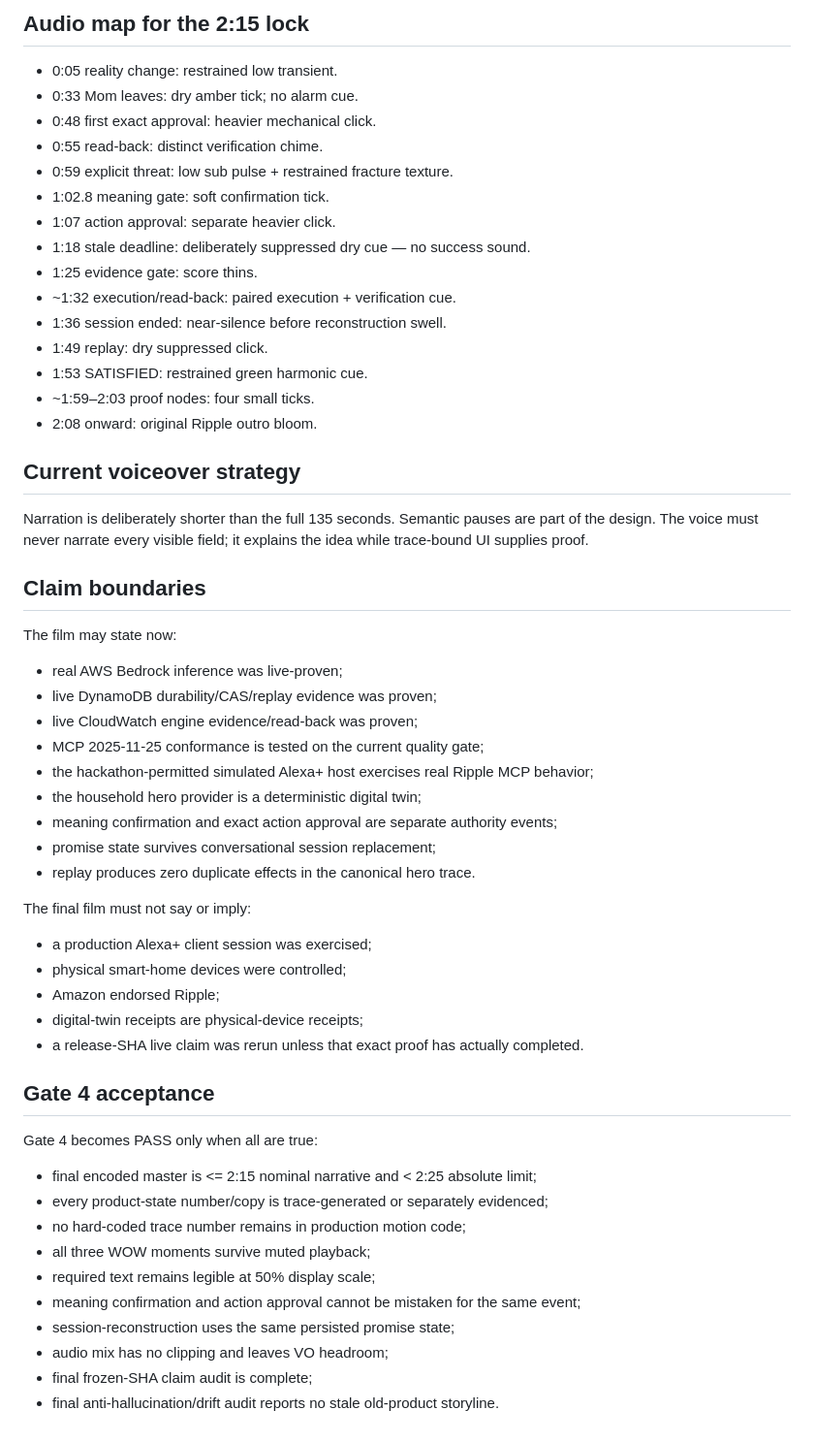
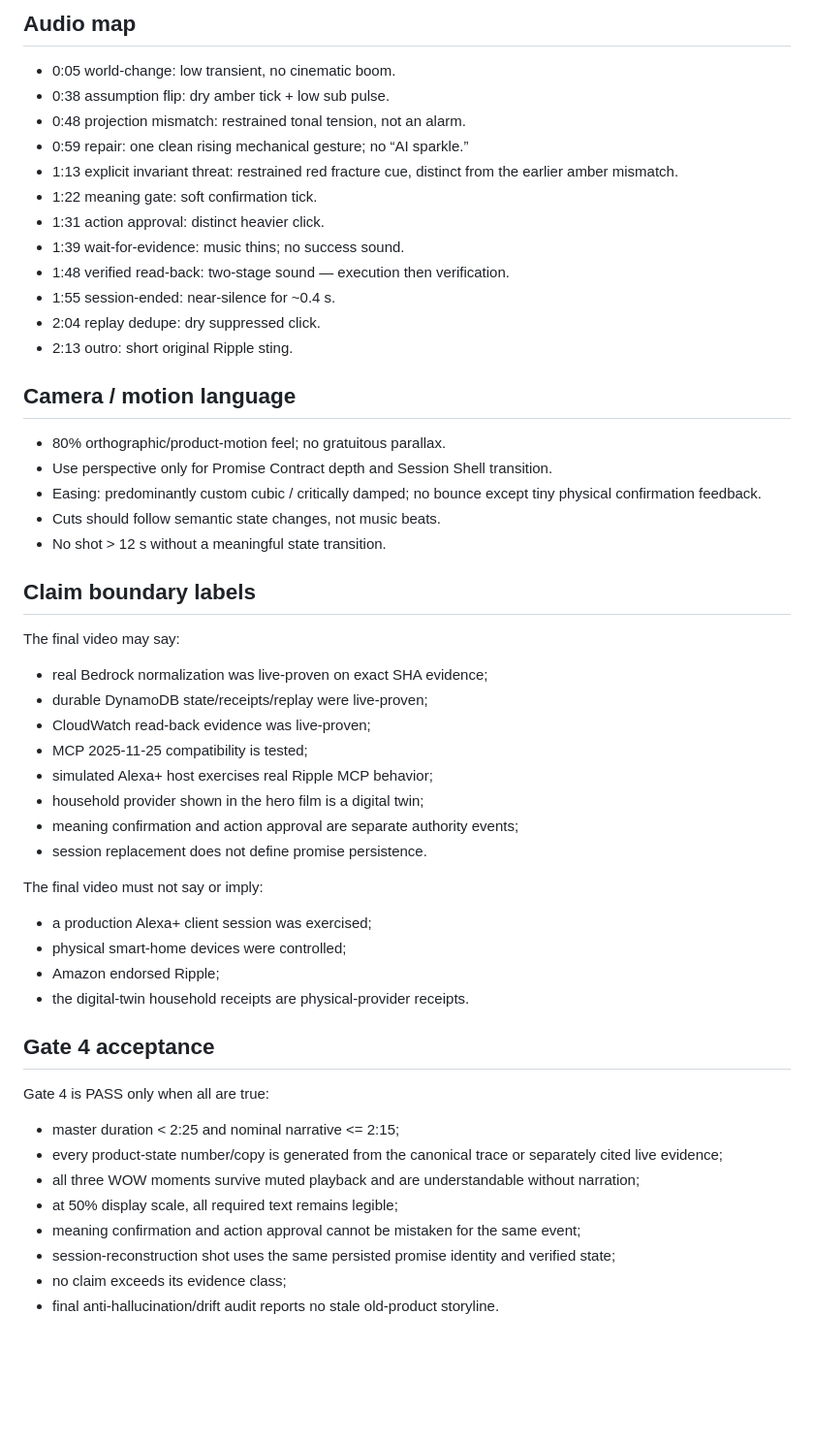
Before and after one commit to rarescos-pixel/ripple-agentic-plan-repair, a Markdown page: docs/WOW_VIDEO_STORYBOARD.md, the part around one of its changes. Shown at 97% size. Drawn GitHub-style; blank space fills up the shorter version.

Commit message:
docs: restore canonical Gate 4 storyboard state from verified handoff

```diff
--- a/docs/WOW_VIDEO_STORYBOARD.md
+++ b/docs/WOW_VIDEO_STORYBOARD.md
@@ -50,59 +58,56 @@ This supersedes the old flight-cascade/$116→$42→$74 film. The canonical stor
 
-## Audio map for the 2:15 lock
+## Audio map
 
-- 0:05 reality change: restrained low transient.
-- 0:33 Mom leaves: dry amber tick; no alarm cue.
-- 0:48 first exact approval: heavier mechanical click.
-- 0:55 read-back: distinct verification chime.
-- 0:59 explicit threat: low sub pulse + restrained fracture texture.
-- 1:02.8 meaning gate: soft confirmation tick.
-- 1:07 action approval: separate heavier click.
-- 1:18 stale deadline: deliberately suppressed dry cue — no success sound.
-- 1:25 evidence gate: score thins.
-- ~1:32 execution/read-back: paired execution + verification cue.
-- 1:36 session ended: near-silence before reconstruction swell.
-- 1:49 replay: dry suppressed click.
-- 1:53 SATISFIED: restrained green harmonic cue.
-- ~1:59–2:03 proof nodes: four small ticks.
-- 2:08 onward: original Ripple outro bloom.
+- 0:05 world-change: low transient, no cinematic boom.
+- 0:38 assumption flip: dry amber tick + low sub pulse.
+- 0:48 projection mismatch: restrained tonal tension, not an alarm.
+- 0:59 repair: one clean rising mechanical gesture; no “AI sparkle.”
+- 1:13 explicit invariant threat: restrained red fracture cue, distinct from the earlier amber mismatch.
+- 1:22 meaning gate: soft confirmation tick.
+- 1:31 action approval: distinct heavier click.
+- 1:39 wait-for-evidence: music thins; no success sound.
+- 1:48 verified read-back: two-stage sound — execution then verification.
+- 1:55 session-ended: near-silence for ~0.4 s.
+- 2:04 replay dedupe: dry suppressed click.
+- 2:13 outro: short original Ripple sting.
 
-## Current voiceover strategy
+## Camera / motion language
 
-Narration is deliberately shorter than the full 135 seconds. Semantic pauses are part of the design. The voice must never narrate every visible field; it explains the idea while trace-bound UI supplies proof.
+- 80% orthographic/product-motion feel; no gratuitous parallax.
+- Use perspective only for Promise Contract depth and Session Shell transition.
+- Easing: predominantly custom cubic / critically damped; no bounce except tiny physical confirmation feedback.
+- Cuts should follow semantic state changes, not music beats.
+- No shot > 12 s without a meaningful state transition.
 
-## Claim boundaries
+## Claim boundary labels
 
-The film may state now:
+The final video may say:
 
-- real AWS Bedrock inference was live-proven;
-- live DynamoDB durability/CAS/replay evidence was proven;
-- live CloudWatch engine evidence/read-back was proven;
-- MCP 2025-11-25 conformance is tested on the current quality gate;
-- the hackathon-permitted simulated Alexa+ host exercises real Ripple MCP behavior;
-- the household hero provider is a deterministic digital twin;
-- meaning confirmation and exact action approval are separate authority events;
-- promise state survives conversational session replacement;
-- replay produces zero duplicate effects in the canonical hero trace.
+- real Bedrock normalization was live-proven on exact SHA evidence;
+- durable DynamoDB state/receipts/replay were live-proven;
+- CloudWatch read-back evidence was live-proven;
+- MCP 2025-11-25 compatibility is tested;
+- simulated Alexa+ host exercises real Ripple MCP behavior;
+- household provider shown in the hero film is a digital twin;
+- meaning confirmation and action approval are separate authority events;
+- session replacement does not define promise persistence.
 
-The final film must not say or imply:
+The final video must not say or imply:
 
 - a production Alexa+ client session was exercised;
 - physical smart-home devices were controlled;
 - Amazon endorsed Ripple;
-- digital-twin receipts are physical-device receipts;
-- a release-SHA live claim was rerun unless that exact proof has actually completed.
+- the digital-twin household receipts are physical-provider receipts.
 
 ## Gate 4 acceptance
 
-Gate 4 becomes PASS only when all are true:
+Gate 4 is PASS only when all are true:
 
-- final encoded master is <= 2:15 nominal narrative and < 2:25 absolute limit;
-- every product-state number/copy is trace-generated or separately evidenced;
-- no hard-coded trace number remains in production motion code;
-- all three WOW moments survive muted playback;
-- required text remains legible at 50% display scale;
+- master duration < 2:25 and nominal narrative <= 2:15;
+- every product-state number/copy is generated from the canonical trace or separately cited live evidence;
+- all three WOW moments survive muted playback and are understandable without narration;
+- at 50% display scale, all required text remains legible;
 - meaning confirmation and action approval cannot be mistaken for the same event;
-- session-reconstruction uses the same persisted promise state;
-- audio mix has no clipping and leaves VO headroom;
-- final frozen-SHA claim audit is complete;
+- session-reconstruction shot uses the same persisted promise identity and verified state;
+- no claim exceeds its evidence class;
 - final anti-hallucination/drift audit reports no stale old-product storyline.
```
Also changed, not shown: other parts of docs/WOW_VIDEO_STORYBOARD.md (+45 -37 lines).
